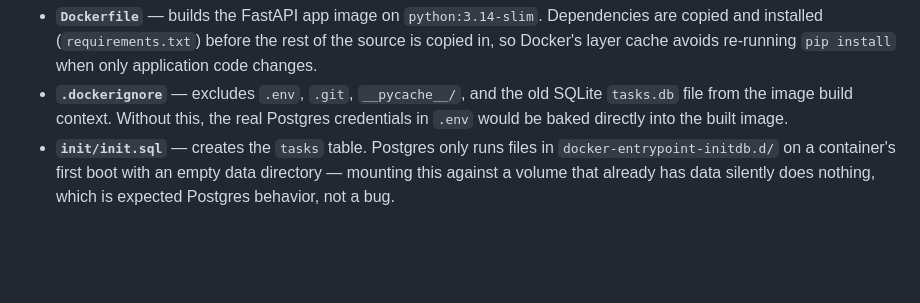
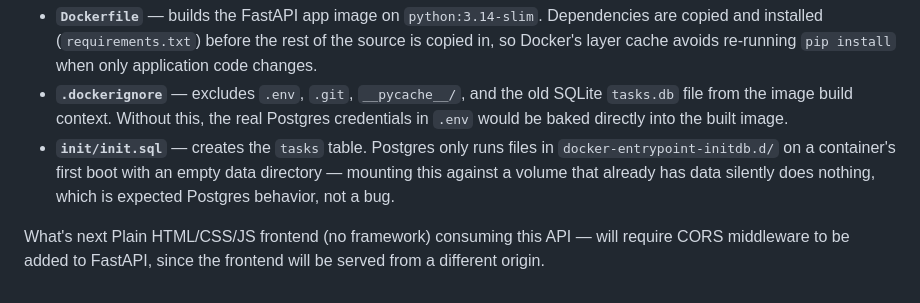
Before and after one commit to KironjiEmmanuel/Contanerising-stack, a Markdown page: README.md, the part around the change. Drawn GitHub-style; blank space fills up the shorter version.

```diff
--- a/README.md
+++ b/README.md
@@ -82,3 +82,6 @@ This confirms data survives a full container/network rebuild, not just a contain
 - **`Dockerfile`** — builds the FastAPI app image on `python:3.14-slim`. Dependencies are copied and installed (`requirements.txt`) before the rest of the source is copied in, so Docker's layer cache avoids re-running `pip install` when only application code changes.
 - **`.dockerignore`** — excludes `.env`, `.git`, `__pycache__/`, and the old SQLite `tasks.db` file from the image build context. Without this, the real Postgres credentials in `.env` would be baked directly into the built image.
 - **`init/init.sql`** — creates the `tasks` table. Postgres only runs files in `docker-entrypoint-initdb.d/` on a container's first boot with an empty data directory — mounting this against a volume that already has data silently does nothing, which is expected Postgres behavior, not a bug.
+
+What's next
+Plain HTML/CSS/JS frontend (no framework) consuming this API — will require CORS middleware to be added to FastAPI, since the frontend will be served from a different origin.
```
